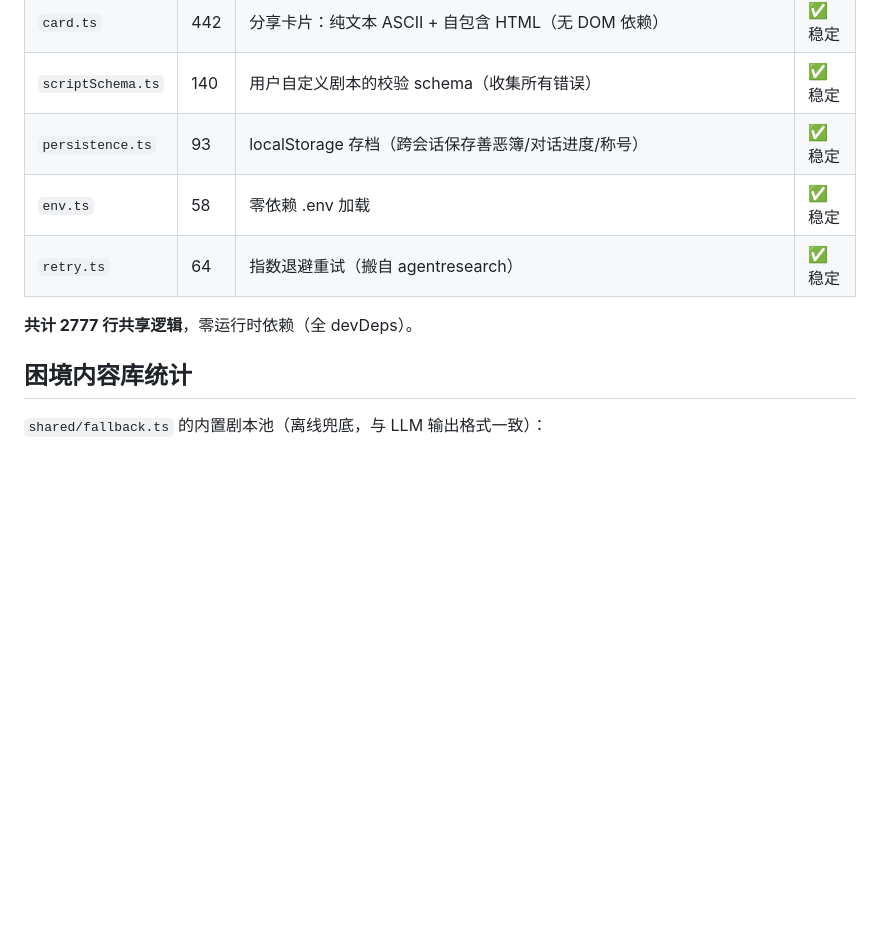
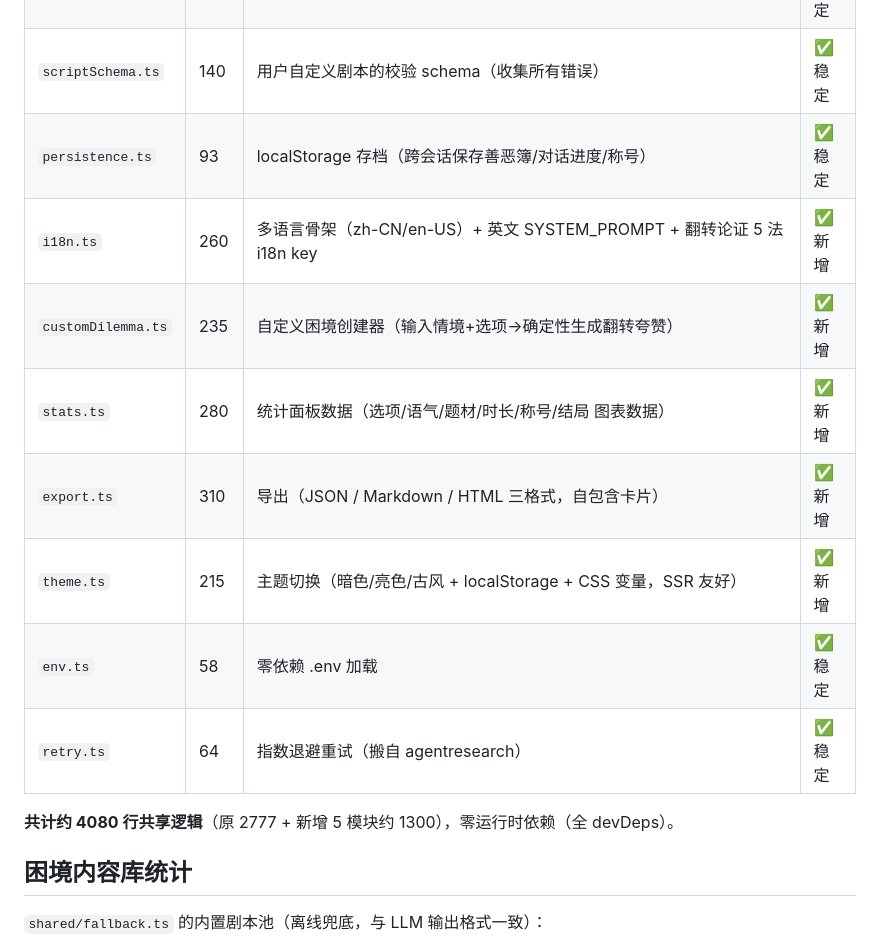
Before and after one commit to V-T-V/dashan, a Markdown page: AGENTS.md, the part around one of its changes. GitHub-like rendering; blank space fills up the shorter version.

```diff
--- a/AGENTS.md
+++ b/AGENTS.md
@@ -39,10 +39,15 @@
 | `card.ts`         | 442  | 分享卡片：纯文本 ASCII + 自包含 HTML（无 DOM 依赖）                      | ✅ 稳定 |
 | `scriptSchema.ts` | 140  | 用户自定义剧本的校验 schema（收集所有错误）                              | ✅ 稳定 |
 | `persistence.ts`  | 93   | localStorage 存档（跨会话保存善恶簿/对话进度/称号）                      | ✅ 稳定 |
+| `i18n.ts`         | 260  | 多语言骨架（zh-CN/en-US）+ 英文 SYSTEM_PROMPT + 翻转论证 5 法 i18n key   | ✅ 新增 |
+| `customDilemma.ts`| 235  | 自定义困境创建器（输入情境+选项→确定性生成翻转夸赞）                    | ✅ 新增 |
+| `stats.ts`        | 280  | 统计面板数据（选项/语气/题材/时长/称号/结局 图表数据）                   | ✅ 新增 |
+| `export.ts`       | 310  | 导出（JSON / Markdown / HTML 三格式，自包含卡片）                       | ✅ 新增 |
+| `theme.ts`        | 215  | 主题切换（暗色/亮色/古风 + localStorage + CSS 变量，SSR 友好）          | ✅ 新增 |
 | `env.ts`          | 58   | 零依赖 .env 加载                                                         | ✅ 稳定 |
 | `retry.ts`        | 64   | 指数退避重试（搬自 agentresearch）                                       | ✅ 稳定 |
 
-**共计 2777 行共享逻辑**，零运行时依赖（全 devDeps）。
+**共计约 4080 行共享逻辑**（原 2777 + 新增 5 模块约 1300），零运行时依赖（全 devDeps）。
 
 ## 困境内容库统计
 
```
Also changed, not shown: other parts of AGENTS.md (+30 -9 lines).
